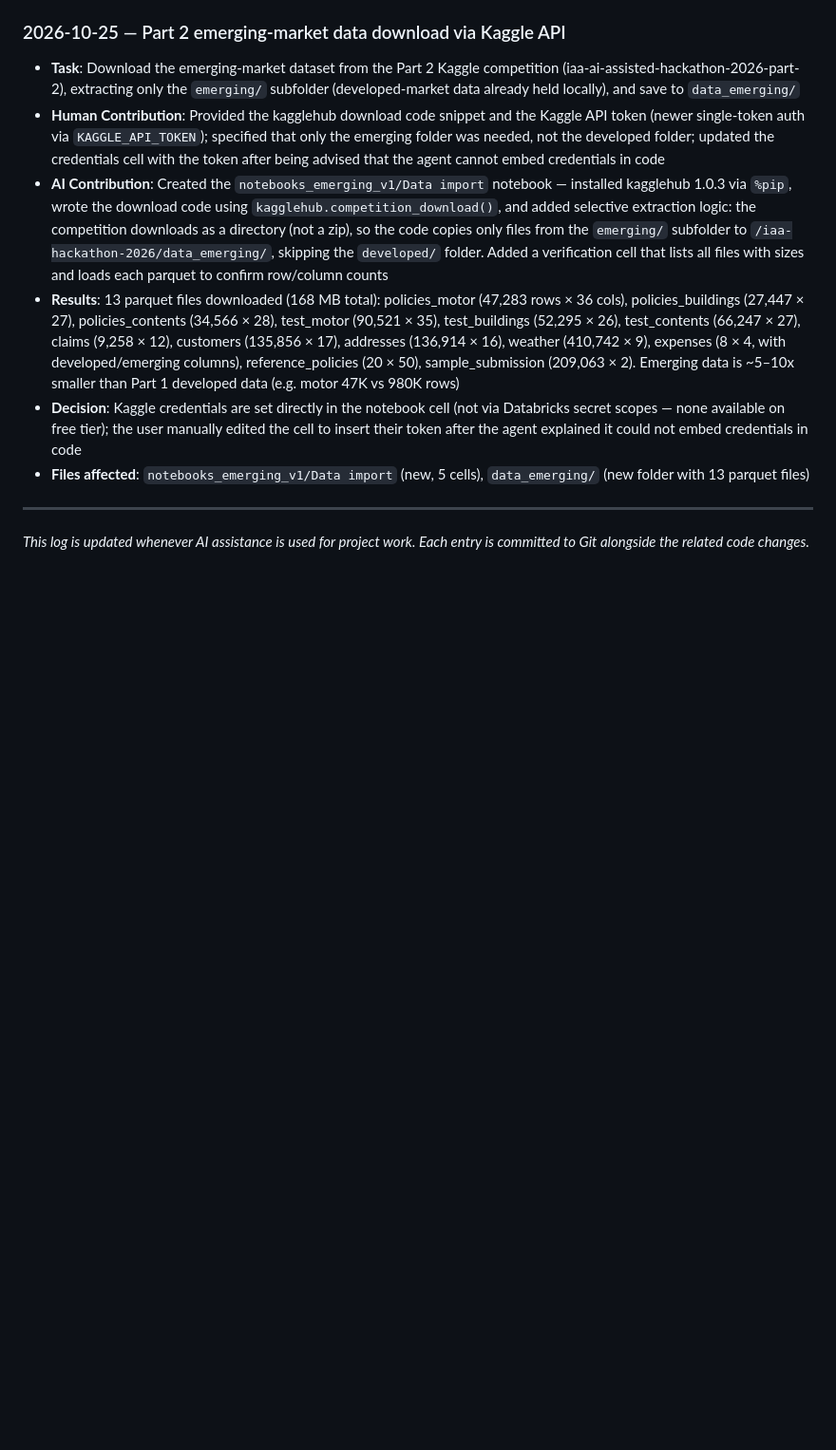
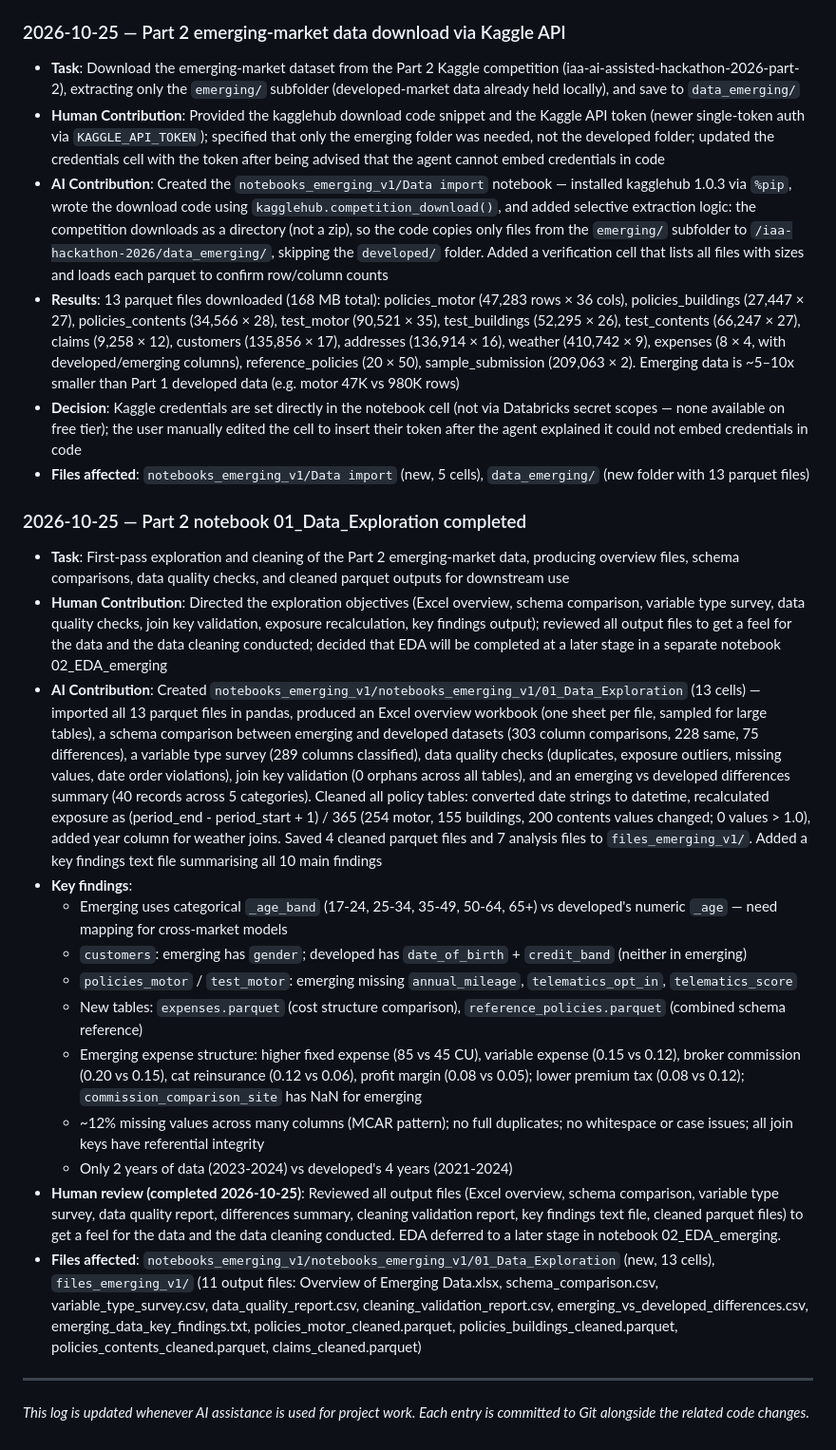
Before and after one commit to almac09/iaa-hackathon-2026, a Markdown page: AI_ASSISTANCE.md, the part around the change. Shown at 95% size. Rendered like a GitHub page; blank space fills up the shorter version.

Commit message:
Part 2: log entry for 01_Data_Exploration completion + human review of data files

```diff
--- a/AI_ASSISTANCE.md
+++ b/AI_ASSISTANCE.md
@@ -317,6 +317,22 @@ Recorded after reviewing the Excel workbooks. These are thoughts only — nothin
 - **Decision**: Kaggle credentials are set directly in the notebook cell (not via Databricks secret scopes — none available on free tier); the user manually edited the cell to insert their token after the agent explained it could not embed credentials in code
 - **Files affected**: `notebooks_emerging_v1/Data import` (new, 5 cells), `data_emerging/` (new folder with 13 parquet files)
 
+### 2026-10-25 — Part 2 notebook 01_Data_Exploration completed
+
+- **Task**: First-pass exploration and cleaning of the Part 2 emerging-market data, producing overview files, schema comparisons, data quality checks, and cleaned parquet outputs for downstream use
+- **Human Contribution**: Directed the exploration objectives (Excel overview, schema comparison, variable type survey, data quality checks, join key validation, exposure recalculation, key findings output); reviewed all output files to get a feel for the data and the data cleaning conducted; decided that EDA will be completed at a later stage in a separate notebook 02_EDA_emerging
+- **AI Contribution**: Created `notebooks_emerging_v1/notebooks_emerging_v1/01_Data_Exploration` (13 cells) — imported all 13 parquet files in pandas, produced an Excel overview workbook (one sheet per file, sampled for large tables), a schema comparison between emerging and developed datasets (303 column comparisons, 228 same, 75 differences), a variable type survey (289 columns classified), data quality checks (duplicates, exposure outliers, missing values, date order violations), join key validation (0 orphans across all tables), and an emerging vs developed differences summary (40 records across 5 categories). Cleaned all policy tables: converted date strings to datetime, recalculated exposure as (period_end - period_start + 1) / 365 (254 motor, 155 buildings, 200 contents values changed; 0 values > 1.0), added year column for weather joins. Saved 4 cleaned parquet files and 7 analysis files to `files_emerging_v1/`. Added a key findings text file summarising all 10 main findings
+- **Key findings**:
+  - Emerging uses categorical `_age_band` (17-24, 25-34, 35-49, 50-64, 65+) vs developed's numeric `_age` — need mapping for cross-market models
+  - `customers`: emerging has `gender`; developed has `date_of_birth` + `credit_band` (neither in emerging)
+  - `policies_motor` / `test_motor`: emerging missing `annual_mileage`, `telematics_opt_in`, `telematics_score`
+  - New tables: `expenses.parquet` (cost structure comparison), `reference_policies.parquet` (combined schema reference)
+  - Emerging expense structure: higher fixed expense (85 vs 45 CU), variable expense (0.15 vs 0.12), broker commission (0.20 vs 0.15), cat reinsurance (0.12 vs 0.06), profit margin (0.08 vs 0.05); lower premium tax (0.08 vs 0.12); `commission_comparison_site` has NaN for emerging
+  - ~12% missing values across many columns (MCAR pattern); no full duplicates; no whitespace or case issues; all join keys have referential integrity
+  - Only 2 years of data (2023-2024) vs developed's 4 years (2021-2024)
+- **Human review (completed 2026-10-25)**: Reviewed all output files (Excel overview, schema comparison, variable type survey, data quality report, differences summary, cleaning validation report, key findings text file, cleaned parquet files) to get a feel for the data and the data cleaning conducted. EDA deferred to a later stage in notebook 02_EDA_emerging.
+- **Files affected**: `notebooks_emerging_v1/notebooks_emerging_v1/01_Data_Exploration` (new, 13 cells), `files_emerging_v1/` (11 output files: Overview of Emerging Data.xlsx, schema_comparison.csv, variable_type_survey.csv, data_quality_report.csv, cleaning_validation_report.csv, emerging_vs_developed_differences.csv, emerging_data_key_findings.txt, policies_motor_cleaned.parquet, policies_buildings_cleaned.parquet, policies_contents_cleaned.parquet, claims_cleaned.parquet)
+
 ---
 
 *This log is updated whenever AI assistance is used for project work. Each entry is committed to Git alongside the related code changes.*
```
